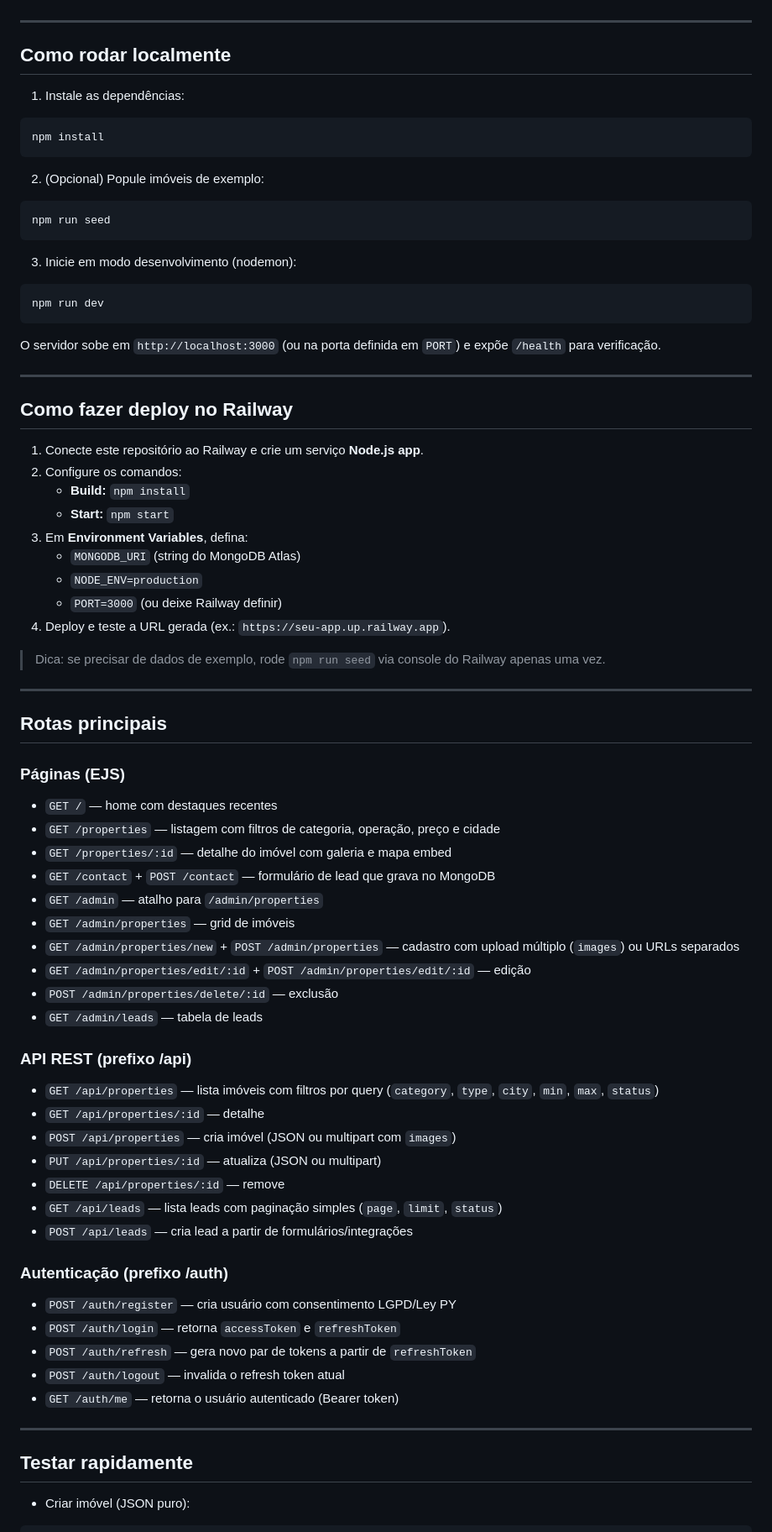
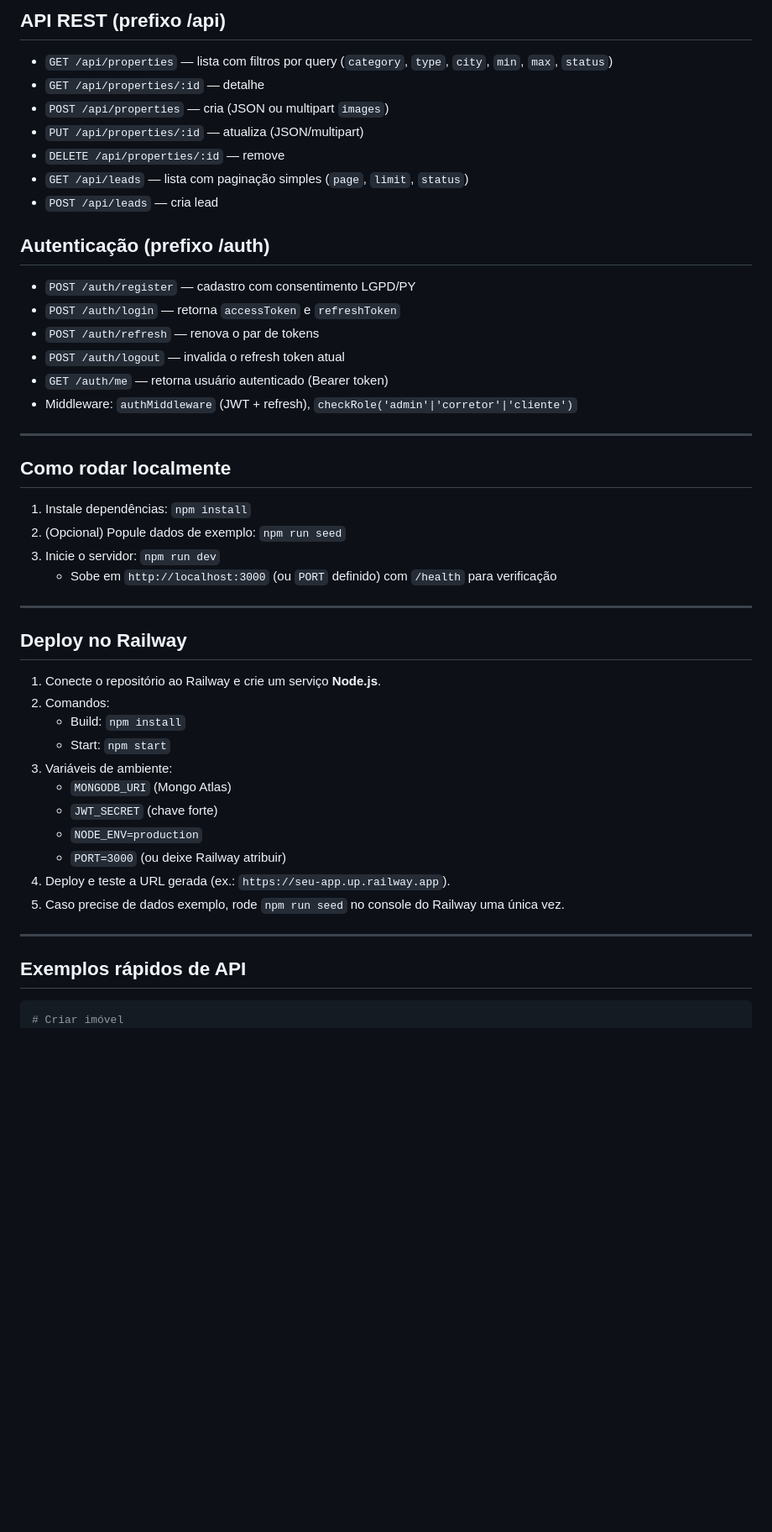
Before and after one commit to viahnextra-gif/cazzolapropiedades, a Markdown page: README.md, the part around the change printed below. Shown: that part at 84% size. Drawn GitHub-style; blank space fills up the shorter version.

Commit message:
Rewrite README without conflict markers

````diff
--- a/README.md
+++ b/README.md
@@ -52,71 +76,48 @@ DPO_EMAIL=dpo@example.com
+## API REST (prefixo /api)
+- `GET /api/properties` — lista com filtros por query (`category`, `type`, `city`, `min`, `max`, `status`)
+- `GET /api/properties/:id` — detalhe
+- `POST /api/properties` — cria (JSON ou multipart `images`)
+- `PUT /api/properties/:id` — atualiza (JSON/multipart)
+- `DELETE /api/properties/:id` — remove
+- `GET /api/leads` — lista com paginação simples (`page`, `limit`, `status`)
+- `POST /api/leads` — cria lead
+
+## Autenticação (prefixo /auth)
+- `POST /auth/register` — cadastro com consentimento LGPD/PY
+- `POST /auth/login` — retorna `accessToken` e `refreshToken`
+- `POST /auth/refresh` — renova o par de tokens
+- `POST /auth/logout` — invalida o refresh token atual
+- `GET /auth/me` — retorna usuário autenticado (Bearer token)
+- Middleware: `authMiddleware` (JWT + refresh), `checkRole('admin'|'corretor'|'cliente')`
 
 ---
 
 ## Como rodar localmente
-1) Instale as dependências:
-```bash
-npm install
-```
-2) (Opcional) Popule imóveis de exemplo:
-```bash
-npm run seed
-```
-3) Inicie em modo desenvolvimento (nodemon):
-```bash
-npm run dev
-```
-O servidor sobe em `http://localhost:3000` (ou na porta definida em `PORT`) e expõe `/health` para verificação.
+1. Instale dependências: `npm install`
+2. (Opcional) Popule dados de exemplo: `npm run seed`
+3. Inicie o servidor: `npm run dev`
+   - Sobe em `http://localhost:3000` (ou `PORT` definido) com `/health` para verificação
 
 ---
 
-## Como fazer deploy no Railway
-1. Conecte este repositório ao Railway e crie um serviço **Node.js app**.
-2. Configure os comandos:
-   - **Build:** `npm install`
-   - **Start:** `npm start`
-3. Em **Environment Variables**, defina:
-   - `MONGODB_URI` (string do MongoDB Atlas)
+## Deploy no Railway
+1. Conecte o repositório ao Railway e crie um serviço **Node.js**.
+2. Comandos:
+   - Build: `npm install`
+   - Start: `npm start`
+3. Variáveis de ambiente:
+   - `MONGODB_URI` (Mongo Atlas)
+   - `JWT_SECRET` (chave forte)
    - `NODE_ENV=production`
-   - `PORT=3000` (ou deixe Railway definir)
+   - `PORT=3000` (ou deixe Railway atribuir)
 4. Deploy e teste a URL gerada (ex.: `https://seu-app.up.railway.app`).
-> Dica: se precisar de dados de exemplo, rode `npm run seed` via console do Railway apenas uma vez.
+5. Caso precise de dados exemplo, rode `npm run seed` no console do Railway uma única vez.
 
 ---
 
-## Rotas principais
-### Páginas (EJS)
-- `GET /` — home com destaques recentes
-- `GET /properties` — listagem com filtros de categoria, operação, preço e cidade
-- `GET /properties/:id` — detalhe do imóvel com galeria e mapa embed
-- `GET /contact` + `POST /contact` — formulário de lead que grava no MongoDB
-- `GET /admin` — atalho para `/admin/properties`
-- `GET /admin/properties` — grid de imóveis
-- `GET /admin/properties/new` + `POST /admin/properties` — cadastro com upload múltiplo (`images`) ou URLs separados
-- `GET /admin/properties/edit/:id` + `POST /admin/properties/edit/:id` — edição
-- `POST /admin/properties/delete/:id` — exclusão
-- `GET /admin/leads` — tabela de leads
-
-### API REST (prefixo /api)
-- `GET /api/properties` — lista imóveis com filtros por query (`category`, `type`, `city`, `min`, `max`, `status`)
-- `GET /api/properties/:id` — detalhe
-- `POST /api/properties` — cria imóvel (JSON ou multipart com `images`)
-- `PUT /api/properties/:id` — atualiza (JSON ou multipart)
-- `DELETE /api/properties/:id` — remove
-- `GET /api/leads` — lista leads com paginação simples (`page`, `limit`, `status`)
-- `POST /api/leads` — cria lead a partir de formulários/integrações
-
-### Autenticação (prefixo /auth)
-- `POST /auth/register` — cria usuário com consentimento LGPD/Ley PY
-- `POST /auth/login` — retorna `accessToken` e `refreshToken`
-- `POST /auth/refresh` — gera novo par de tokens a partir de `refreshToken`
-- `POST /auth/logout` — invalida o refresh token atual
-- `GET /auth/me` — retorna o usuário autenticado (Bearer token)
-
----
-
-## Testar rapidamente
-- Criar imóvel (JSON puro):
+## Exemplos rápidos de API
 ```bash
+# Criar imóvel
 curl -X POST http://localhost:3000/api/properties \
   -H "Content-Type: application/json" \
   -d '{"title":"Kitnet","type":"aluguel","category":"apartamento","status":"ativo","price":500,"address":"Rua A, 100","neighborhood":"Centro","city":"Asunción","bedrooms":1,"bathrooms":1,"area":35,"images":["https://via.placeholder.com/800"]}'
````
Also changed, not shown: other parts of README.md (+63 -49 lines).
